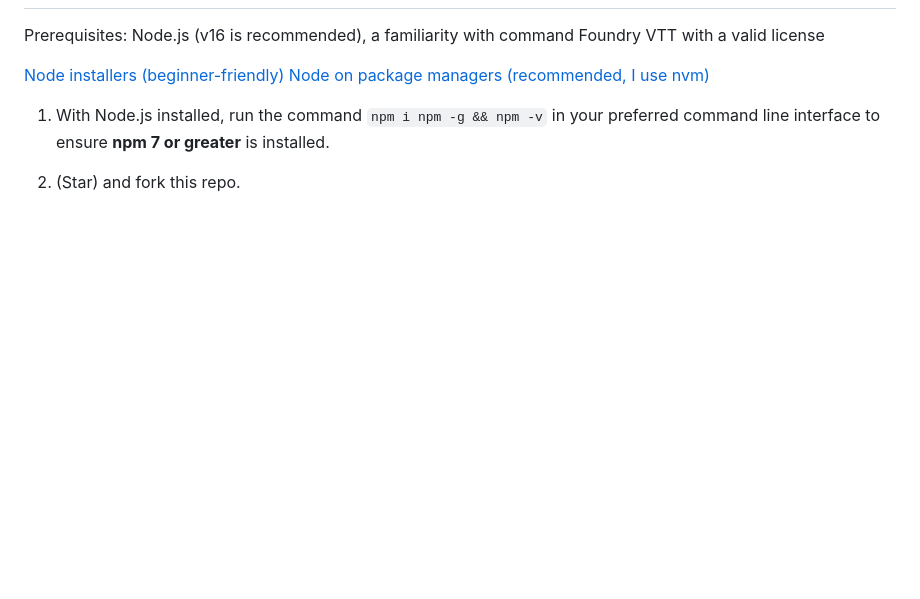
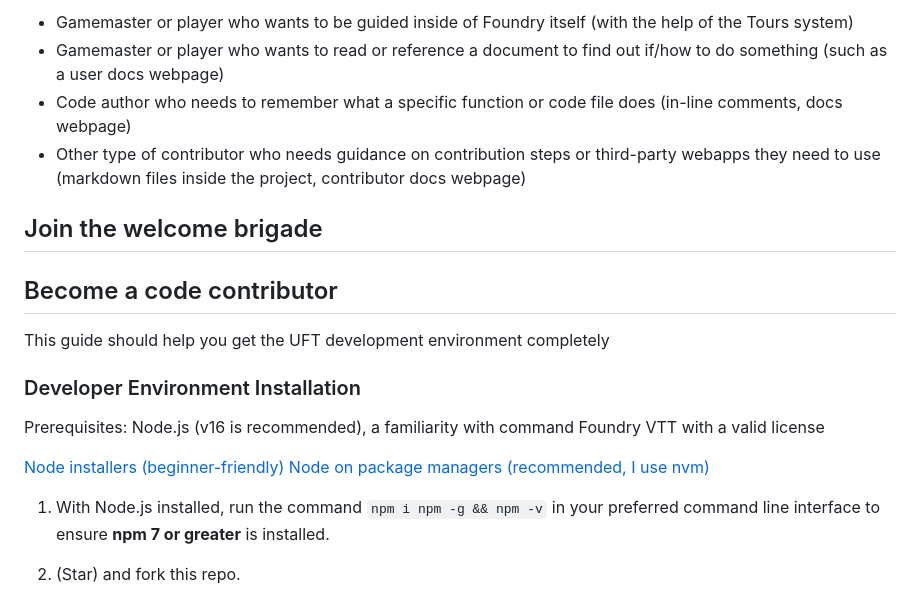
Before and after one commit to vttred/ose, a Markdown page: CONTRIBUTING.md, the part around the change printed below. GitHub-like rendering; blank space fills up the shorter version.

```diff
--- a/CONTRIBUTING.md
+++ b/CONTRIBUTING.md
@@ -13,3 +57,15 @@ This guide is focused on the very last type, becoming a code contributor.
+* Gamemaster or player who wants to be guided inside of Foundry itself (with the help of the Tours system)
+* Gamemaster or player who wants to read or reference a document to find out if/how to do something (such as a user docs webpage)
+* Code author who needs to remember what a specific function or code file does (in-line comments, docs webpage)
+* Other type of contributor who needs guidance on contribution steps or third-party webapps they need to use (markdown files inside the project, contributor docs webpage)
+
+## Join the welcome brigade
+
+## Become a code contributor
+
+This guide should help you get the UFT development environment completely
+
+### Developer Environment Installation
 
 Prerequisites: Node.js (v16 is recommended), a familiarity with command Foundry VTT with a valid license
 
```
Also changed, not shown: other parts of CONTRIBUTING.md (+55 -6 lines).
